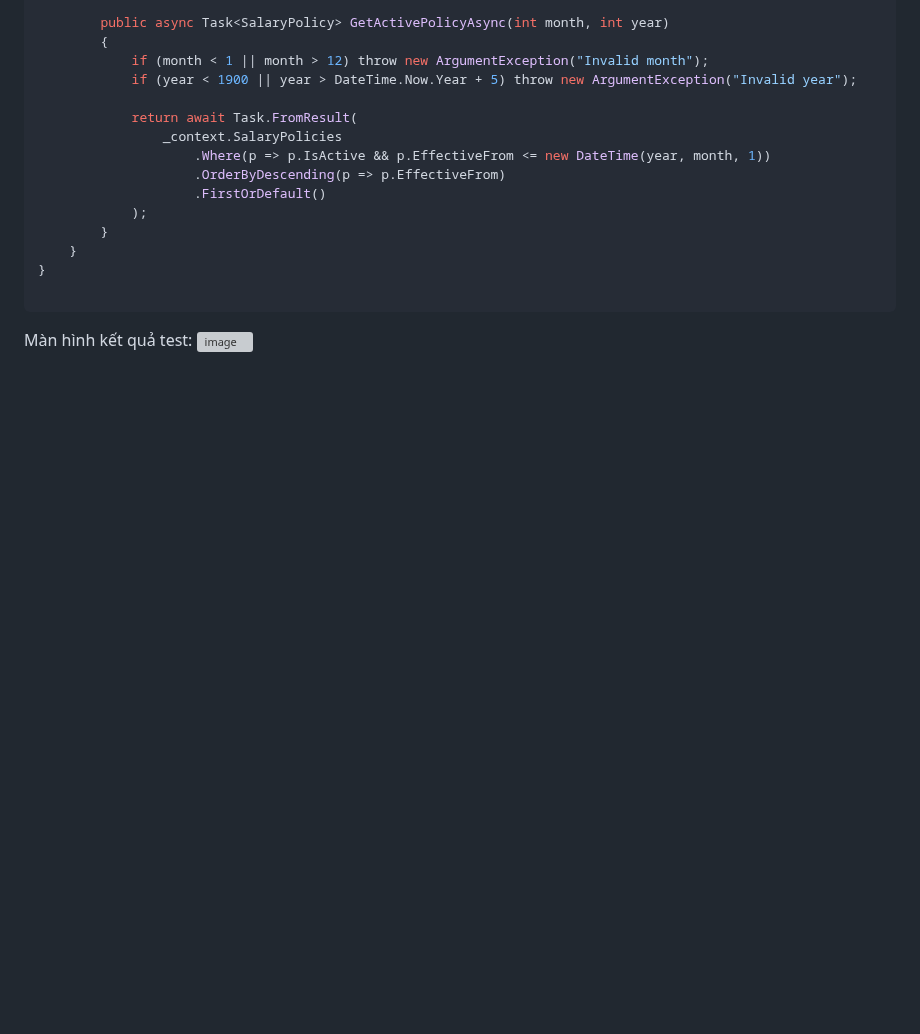
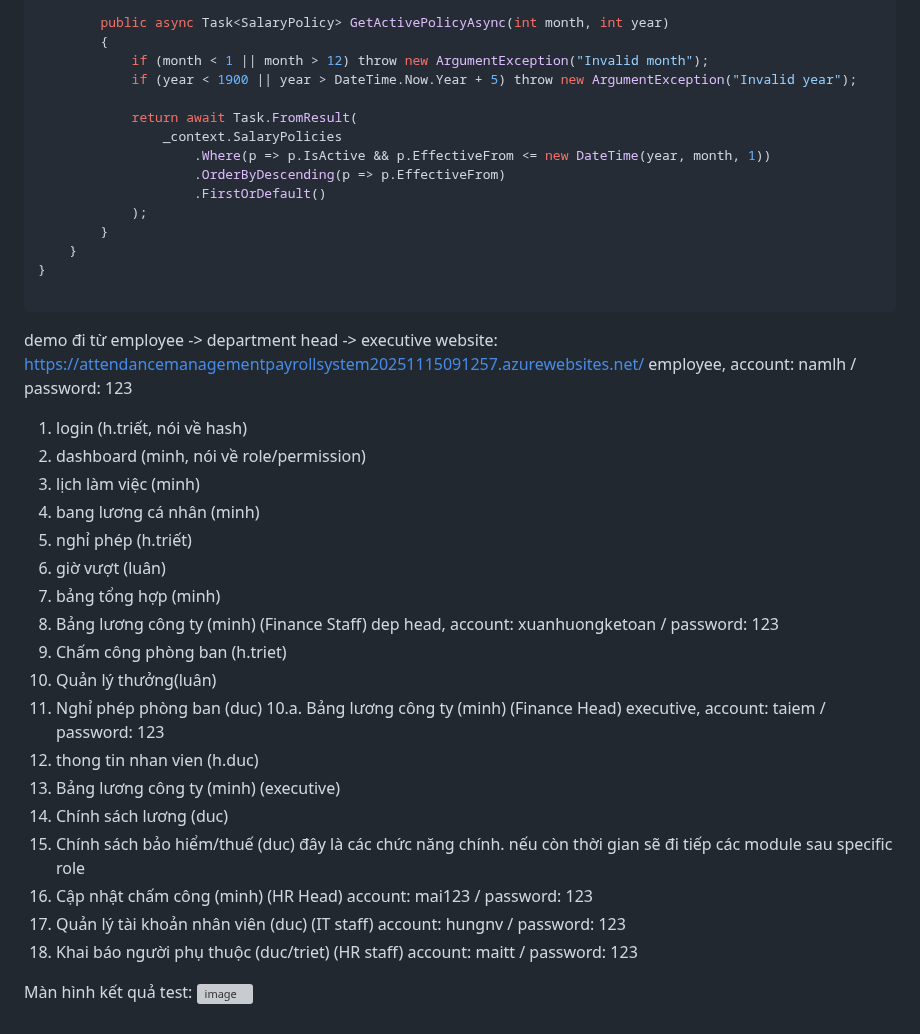
Before and after one commit to MinhoMinh/AttendanceManagementPayrollSystem, a Markdown page: AttendanceManagementPayrollSystem/README.md, the part around the change. Drawn GitHub-style; blank space fills up the shorter version; grey boxes are pictures that could not be loaded.

Commit message:
Enhance README with usage instructions and credentials
Added detailed usage instructions, login credentials, and feature descriptions for different user roles in the README.

````diff
--- a/AttendanceManagementPayrollSystem/README.md
+++ b/AttendanceManagementPayrollSystem/README.md
@@ -645,5 +645,33 @@ namespace AMPS.Tests.Repositories
 }
 
 ```
+demo đi từ employee -> department head -> executive
+website: https://attendancemanagementpayrollsystem20251115091257.azurewebsites.net/
+employee, account: namlh / password: 123
+1. login (h.triết, nói về hash)
+2. dashboard (minh, nói về role/permission)
+3. lịch làm việc (minh)
+4. bang lương cá nhân (minh)
+5. nghỉ phép (h.triết)
+6. giờ vượt (luân)
+7. bảng tổng hợp (minh)
+8. Bảng lương công ty (minh) (Finance Staff)
+dep head, account: xuanhuongketoan / password: 123
+9. Chấm công phòng ban (h.triet)
+9. Quản lý thưởng(luân)
+10. Nghỉ phép phòng ban (duc)
+10.a. Bảng lương công ty (minh) (Finance Head)
+executive, account: taiem / password: 123
+11. thong tin nhan vien (h.duc)
+12. Bảng lương công ty (minh) (executive)
+13. Chính sách lương (duc)
+14. Chính sách bảo hiểm/thuế (duc)
+đây là các chức năng chính. nếu còn thời gian sẽ đi tiếp các module sau
+specific role
+15. Cập nhật chấm công (minh) (HR Head) account: mai123 / password: 123
+16. Quản lý tài khoản nhân viên (duc) (IT staff) account: hungnv / password: 123
+17. Khai báo người phụ thuộc (duc/triet) (HR staff) account: maitt / password: 123
+
+
 Màn hình kết quả test:
 <img width="1571" height="552" alt="image" src="https://github.com/user-attachments/assets/fbb3d92b-a49c-4db4-ad1e-418099e78ccc" />
````
